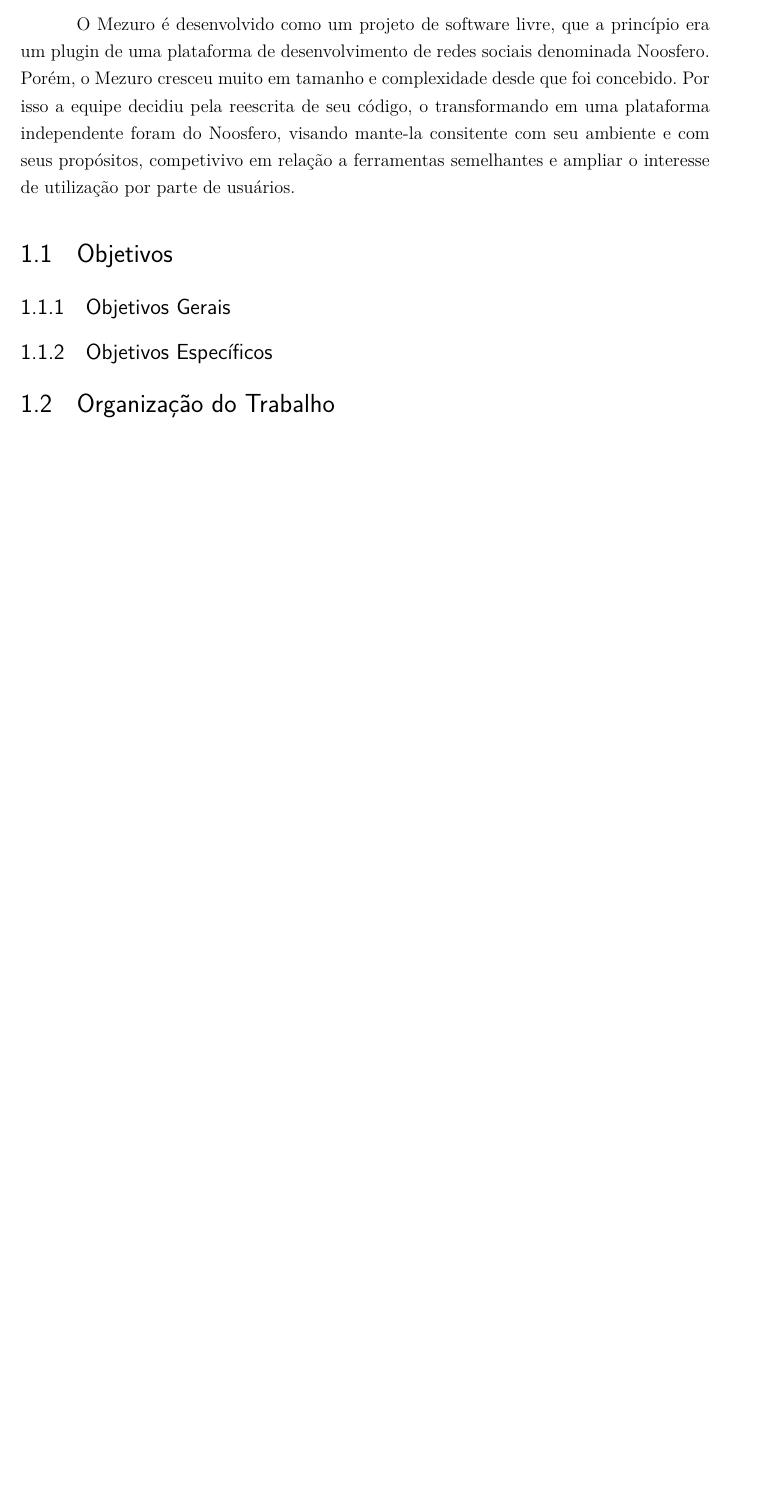
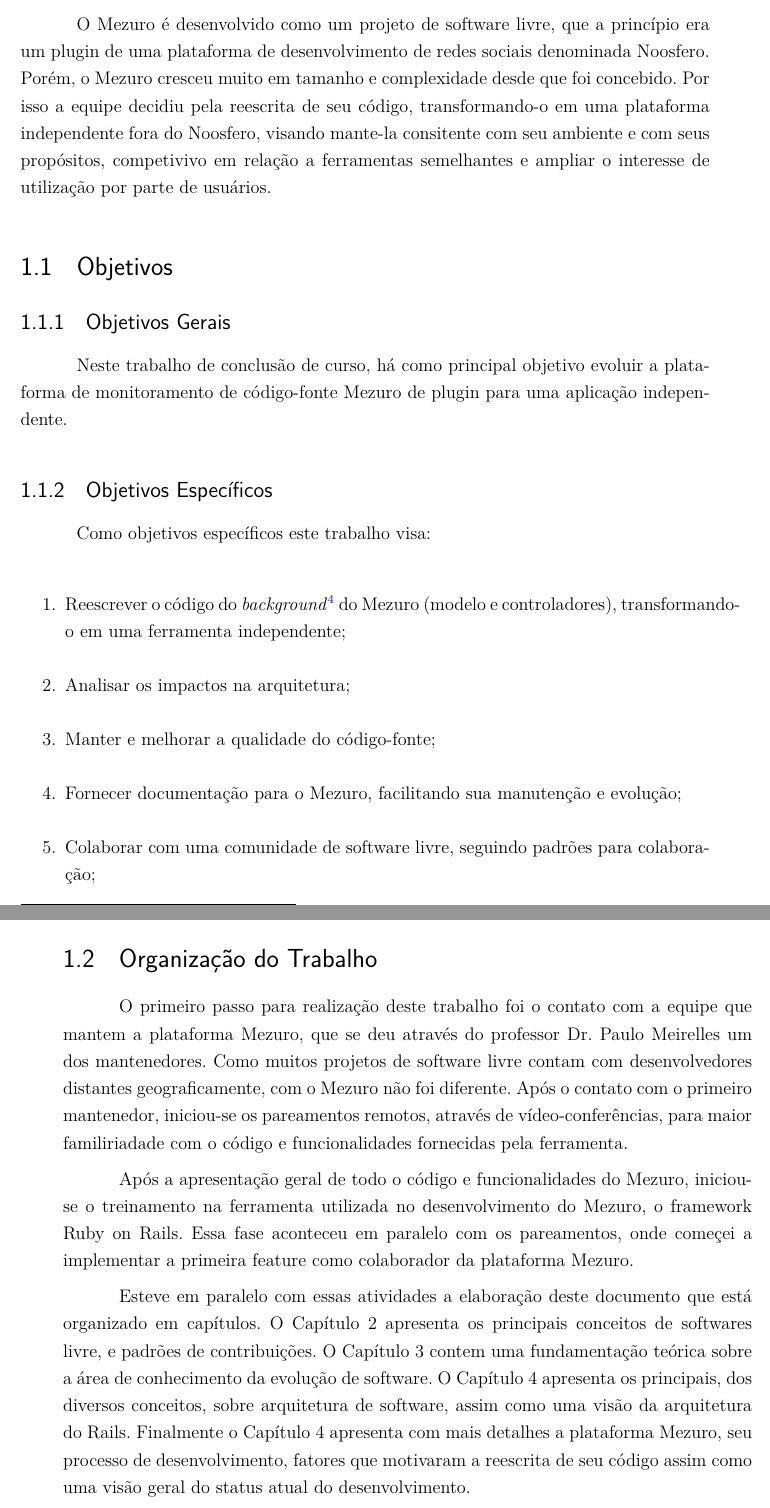
Before and after one commit to vinicim/tcc_text_mezuro_standalone, a LaTeX thesis (tcc.tex, which reads capitulos/1-introducao.tex): part of page 20 of 52 before the commit and two parts of pages 20 and 21 of 54 after it, the two joined at a grey line, cut so that both start at the same text, the shorter picture padded with empty space. Compiled offline with pdfLaTeX.

Commit message:
intro was finished

```diff
--- a/capitulos/1-introducao.tex
+++ b/capitulos/1-introducao.tex
@@ -15,12 +15,30 @@
 
 Um dos desafios inerentes ao desenvolvimento de software é a manutenção e aumento da qualidade do sistema desenvolvido. Muitos indícios da qualidade de um software são encontrados no seu código-fonte através de suas métricas. Porém, extrair métricas de código-fonte manualmente não é uma tarefa considerada pelas equipes de desenvolvimento dado o esforço necessário para tal. Para isso existem ferramentas que auxiliam as equipes de desenvolvimento. Entre essas ferramentas está a plataforma Mezuro, utilizada para o monitoramento de códigos-fonte.
 
-O Mezuro é desenvolvido como um projeto de software livre, que a princípio era um plugin de uma plataforma de desenvolvimento de redes sociais denominada Noosfero. Porém, o Mezuro cresceu muito em tamanho e complexidade desde que foi concebido. Por isso a equipe decidiu pela reescrita de seu código, o transformando em uma plataforma independente foram do Noosfero, visando mante-la consitente com seu ambiente e com seus propósitos, competivivo em relação a ferramentas semelhantes e ampliar o interesse de utilização por parte de usuários.
+O Mezuro é desenvolvido como um projeto de software livre, que a princípio era um plugin de uma plataforma de desenvolvimento de redes sociais denominada Noosfero. Porém, o Mezuro cresceu muito em tamanho e complexidade desde que foi concebido. Por isso a equipe decidiu pela reescrita de seu código, transformando-o em uma plataforma independente fora do Noosfero, visando mante-la consitente com seu ambiente e com seus propósitos, competivivo em relação a ferramentas semelhantes e ampliar o interesse de utilização por parte de usuários.
 
 \section{Objetivos}
 
 \subsection{Objetivos Gerais}
 
+Neste trabalho de conclusão de curso, há como principal objetivo evoluir a plataforma de monitoramento de código-fonte Mezuro de plugin para uma aplicação independente.
+
 \subsection{Objetivos Específicos}
 
+Como objetivos específicos este trabalho visa:
+
+\begin{enumerate}
+\item Reescrever o código do \textit{background}\footnote{Sequência de passos ou processo que executa em paralelo e "por trás" da camada de visualização sem a intervenção do usuário} do Mezuro (modelo e controladores), transformando-o em uma ferramenta independente;
+\item Analisar os impactos na arquitetura;
+\item Manter e melhorar a qualidade do código-fonte;
+\item Fornecer documentação para o Mezuro, facilitando sua manutenção e evolução;
+\item Colaborar com uma comunidade de software livre, seguindo padrões para colaboração;
+\end{enumerate}
+
 \section{Organização do Trabalho}
+
+O primeiro passo para realização deste trabalho foi o contato com a equipe que mantem a plataforma Mezuro, que se deu através do professor Dr. Paulo Meirelles um dos mantenedores. Como muitos projetos de software livre contam com desenvolvedores distantes geograficamente, com o Mezuro não foi diferente. Após o contato com o primeiro mantenedor, iniciou-se os pareamentos remotos, através de vídeo-conferências, para maior familiriadade com o código e funcionalidades fornecidas pela ferramenta.
+
+Após a apresentação geral de todo o código e funcionalidades do Mezuro, iniciou-se o treinamento na ferramenta utilizada no desenvolvimento do Mezuro, o framework Ruby on Rails. Essa fase aconteceu em paralelo com os pareamentos, onde começei a implementar a primeira feature como colaborador da plataforma Mezuro.
+
+Esteve em paralelo com essas atividades a elaboração deste documento que está organizado em capítulos. O Capítulo 2 apresenta os principais conceitos de softwares livre, e padrões de contribuições. O Capítulo 3 contem uma fundamentação teórica sobre a área de conhecimento da evolução de software. O Capítulo 4 apresenta os principais, dos diversos conceitos, sobre arquitetura de software, assim como uma visão da arquitetura do Rails. Finalmente o Capítulo 4 apresenta com mais detalhes a plataforma Mezuro, seu processo de desenvolvimento, fatores que motivaram a reescrita de seu código assim como uma visão geral do status atual do desenvolvimento.
```
Also changed, not shown: capitulos/5-mezuro.tex (+2 -4 lines).
